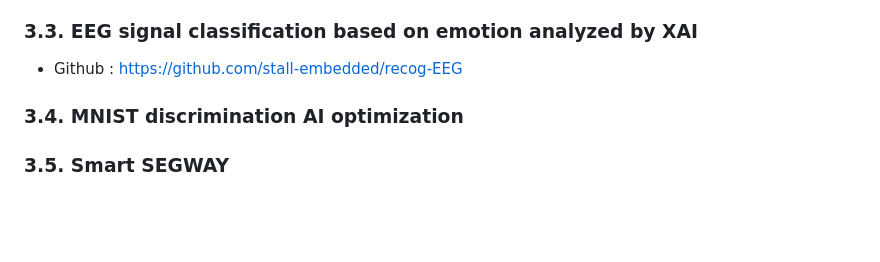
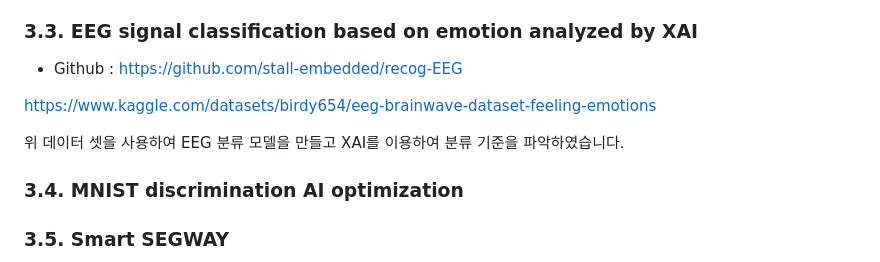
Before and after one commit to stall-embedded/resume, a Markdown page: PORTFOLIO.md, the part around the change. Rendered like a GitHub page; blank space fills up the shorter version.

```diff
--- a/PORTFOLIO.md
+++ b/PORTFOLIO.md
@@ -103,6 +103,10 @@ Lifecare Lab                     | 2021-01    | 2024-02
 ### 3.3. EEG signal classification based on emotion analyzed by XAI
 - Github : https://github.com/stall-embedded/recog-EEG
 
+https://www.kaggle.com/datasets/birdy654/eeg-brainwave-dataset-feeling-emotions
+
+위 데이터 셋을 사용하여 EEG 분류 모델을 만들고 XAI를 이용하여 분류 기준을 파악하였습니다.
+
 
 ### 3.4. MNIST discrimination AI optimization
 
```
